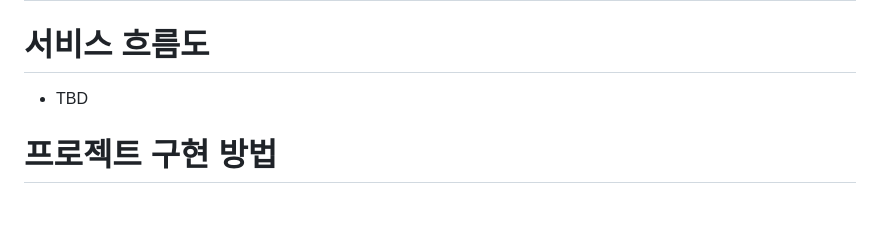
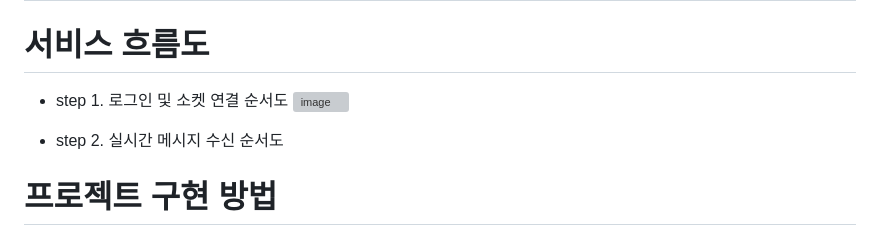
Before and after one commit to SeungMinK/chatting-api-server, a Markdown page: README.md, the part around the change. Drawn GitHub-style; blank space fills up the shorter version; grey boxes are pictures that could not be loaded.

```diff
--- a/README.md
+++ b/README.md
@@ -166,7 +166,10 @@ npm run test:e2e:chatting
 
 # 서비스 흐름도
 
-- TBD
+- step 1. 로그인 및 소켓 연결 순서도
+ ![image](https://github.com/user-attachments/assets/589f6621-fe1f-49b8-9fd3-b7c5527de75d)
+
+- step 2. 실시간 메시지 수신 순서도
 
 # 프로젝트 구현 방법
 
```
